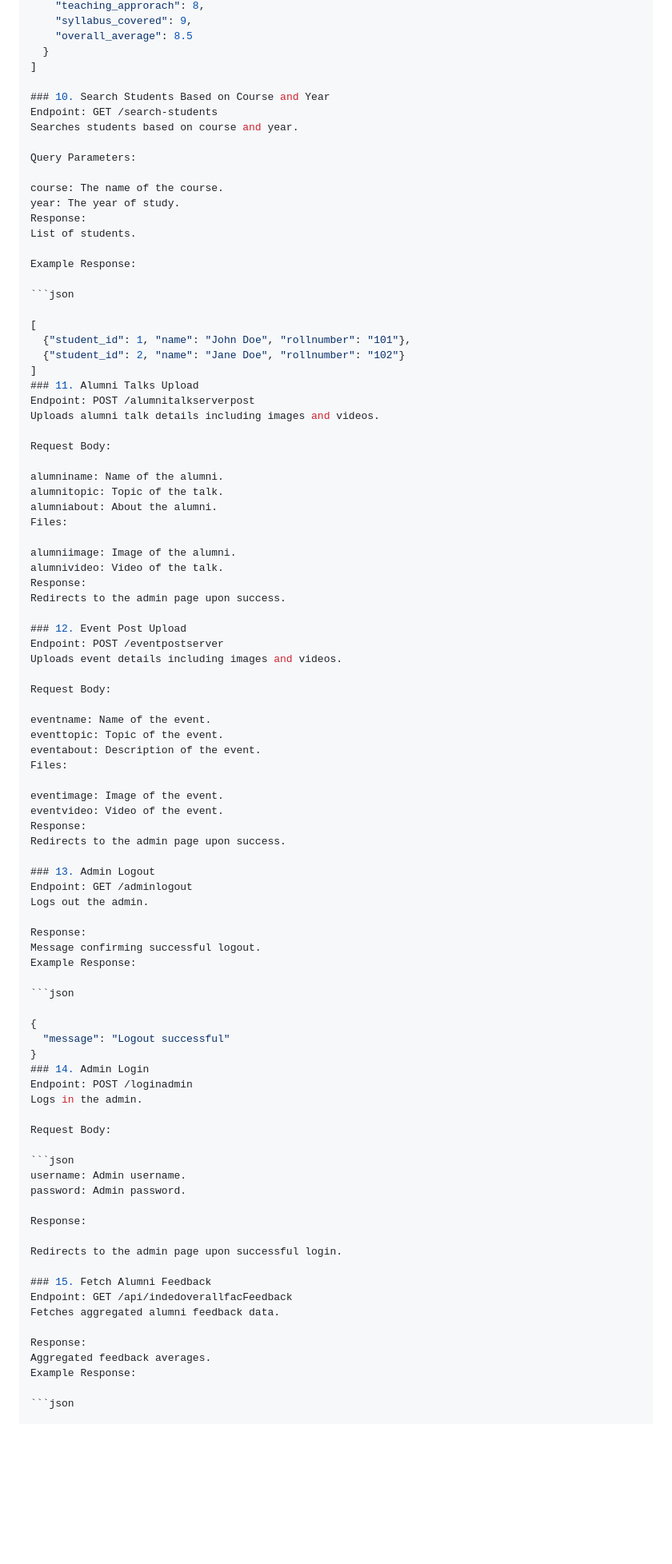
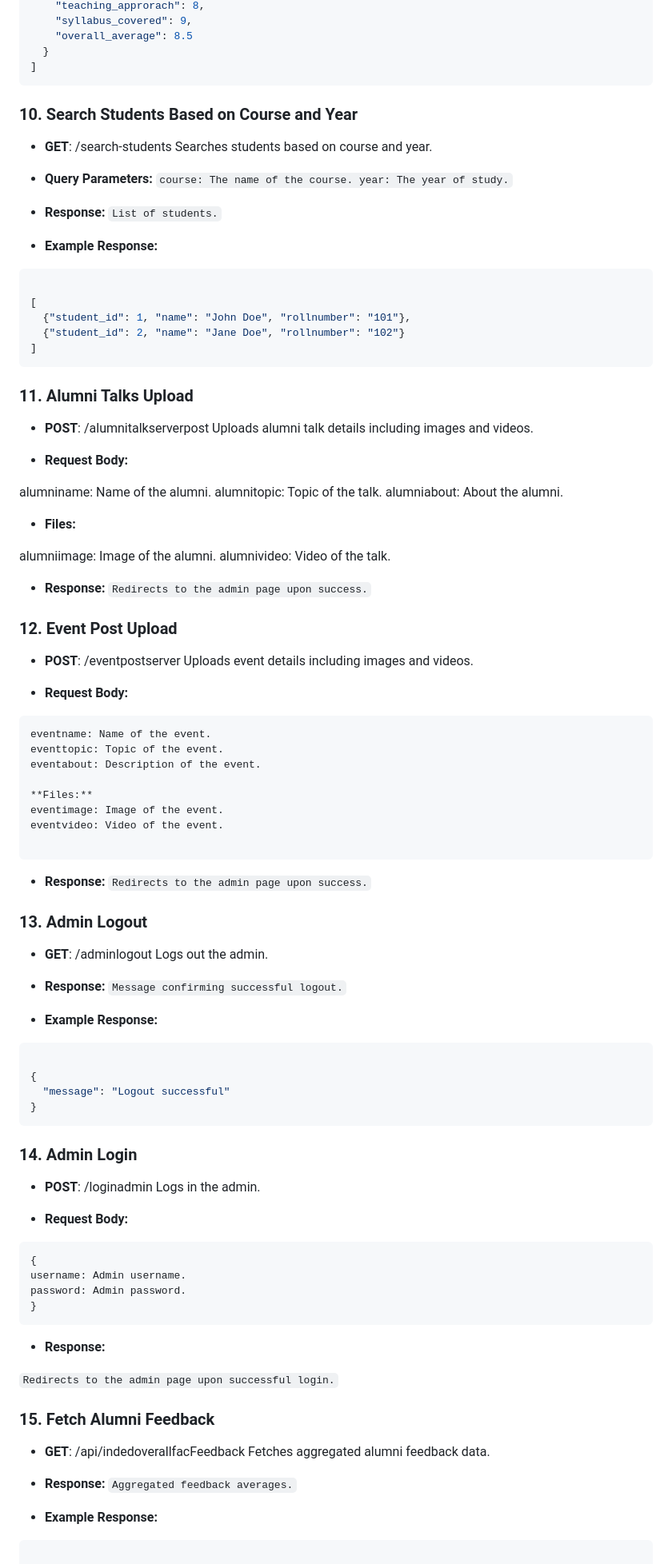
Before and after one commit to irrinkisatish/studentonlinefeedback, a Markdown page: README.md, the part around one of its changes. Shown at 80% size. Rendered like a GitHub page; blank space fills up the shorter version.

````diff
--- a/README.md
+++ b/README.md
@@ -709,19 +758,23 @@ Example Response:
     "overall_average": 8.5
   }
 ]
+```
 
 ### 10. Search Students Based on Course and Year
-Endpoint: GET /search-students
+
+- **GET**:  /search-students
 Searches students based on course and year.
 
-Query Parameters:
-
+- **Query Parameters:**
+``
 course: The name of the course.
 year: The year of study.
-Response:
-List of students.
+``
 
-Example Response:
+- **Response:**
+`List of students.`
+
+- **Example Response:**
 
 ```json
 
@@ -729,72 +782,88 @@ Example Response:
   {"student_id": 1, "name": "John Doe", "rollnumber": "101"},
   {"student_id": 2, "name": "Jane Doe", "rollnumber": "102"}
 ]
+```
 ### 11. Alumni Talks Upload
-Endpoint: POST /alumnitalkserverpost
+
+- **POST**:  /alumnitalkserverpost
 Uploads alumni talk details including images and videos.
 
-Request Body:
+- **Request Body:**
 
 alumniname: Name of the alumni.
 alumnitopic: Topic of the talk.
 alumniabout: About the alumni.
-Files:
+
+- **Files:**
 
 alumniimage: Image of the alumni.
 alumnivideo: Video of the talk.
-Response:
-Redirects to the admin page upon success.
+
+- **Response:**
+`Redirects to the admin page upon success.`
 
 ### 12. Event Post Upload
-Endpoint: POST /eventpostserver
+
+- **POST**:  /eventpostserver
 Uploads event details including images and videos.
 
-Request Body:
+- **Request Body:**
 
+```
 eventname: Name of the event.
 eventtopic: Topic of the event.
 eventabout: Description of the event.
-Files:
 
+**Files:**
 eventimage: Image of the event.
 eventvideo: Video of the event.
-Response:
-Redirects to the admin page upon success.
+
+```
+- **Response:**
+`Redirects to the admin page upon success.`
 
 ### 13. Admin Logout
-Endpoint: GET /adminlogout
+
+- **GET**: /adminlogout
 Logs out the admin.
 
-Response:
-Message confirming successful logout.
-Example Response:
+- **Response:**
+`Message confirming successful logout.`
+
+- **Example Response:**
 
 ```json
 
 {
   "message": "Logout successful"
 }
+```
+
 ### 14. Admin Login
-Endpoint: POST /loginadmin
+
+- **POST**:  /loginadmin
 Logs in the admin.
 
-Request Body:
+- **Request Body:**
 
 ```json
+{
 username: Admin username.
 password: Admin password.
+}
+```
+- **Response:**
 
-Response:
-
-Redirects to the admin page upon successful login.
+`Redirects to the admin page upon successful login.`
 
 ### 15. Fetch Alumni Feedback
-Endpoint: GET /api/indedoverallfacFeedback
+
+- **GET**:  /api/indedoverallfacFeedback
 Fetches aggregated alumni feedback data.
 
-Response:
-Aggregated feedback averages.
-Example Response:
+- **Response:**
+`Aggregated feedback averages.`
+- **Example Response:**
 
 ```json
 
````
Also changed, not shown: other parts of README.md (+238 -50 lines).
